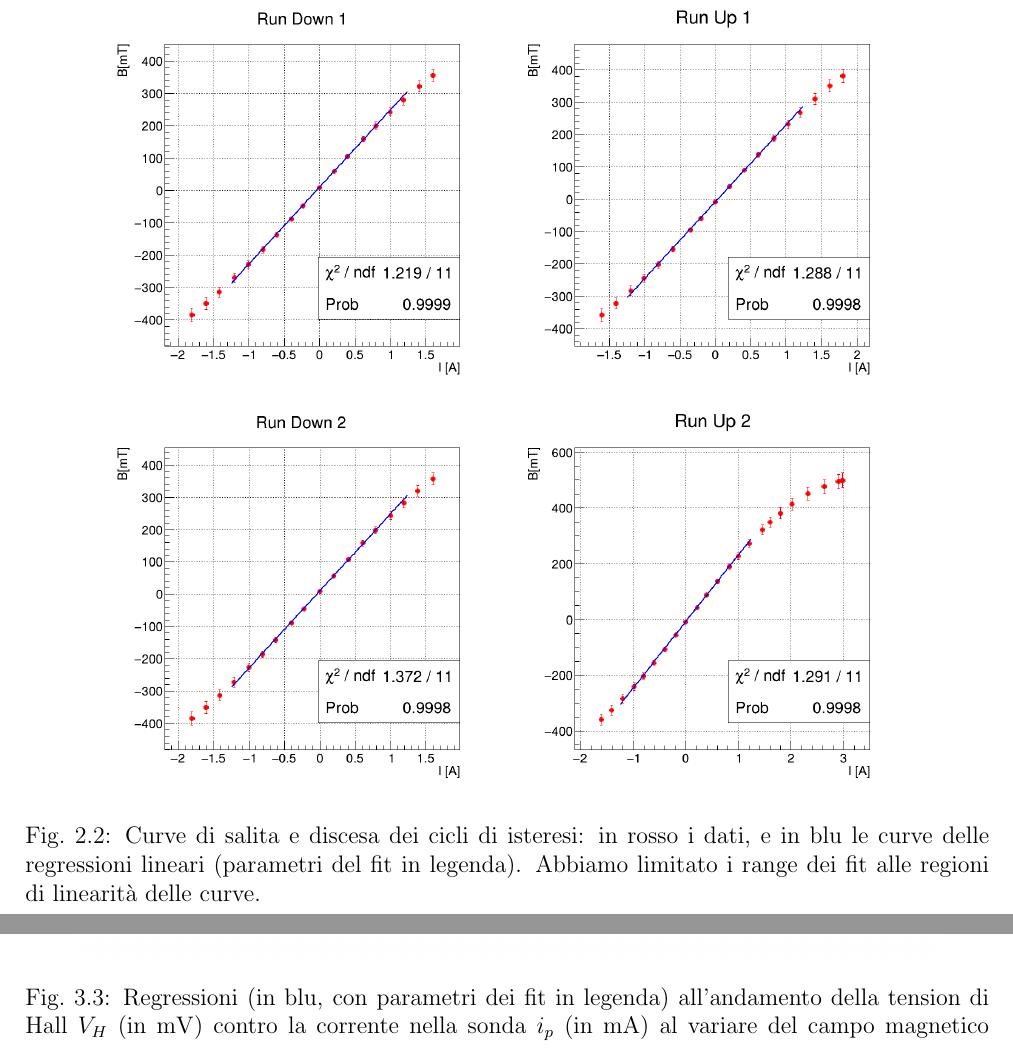
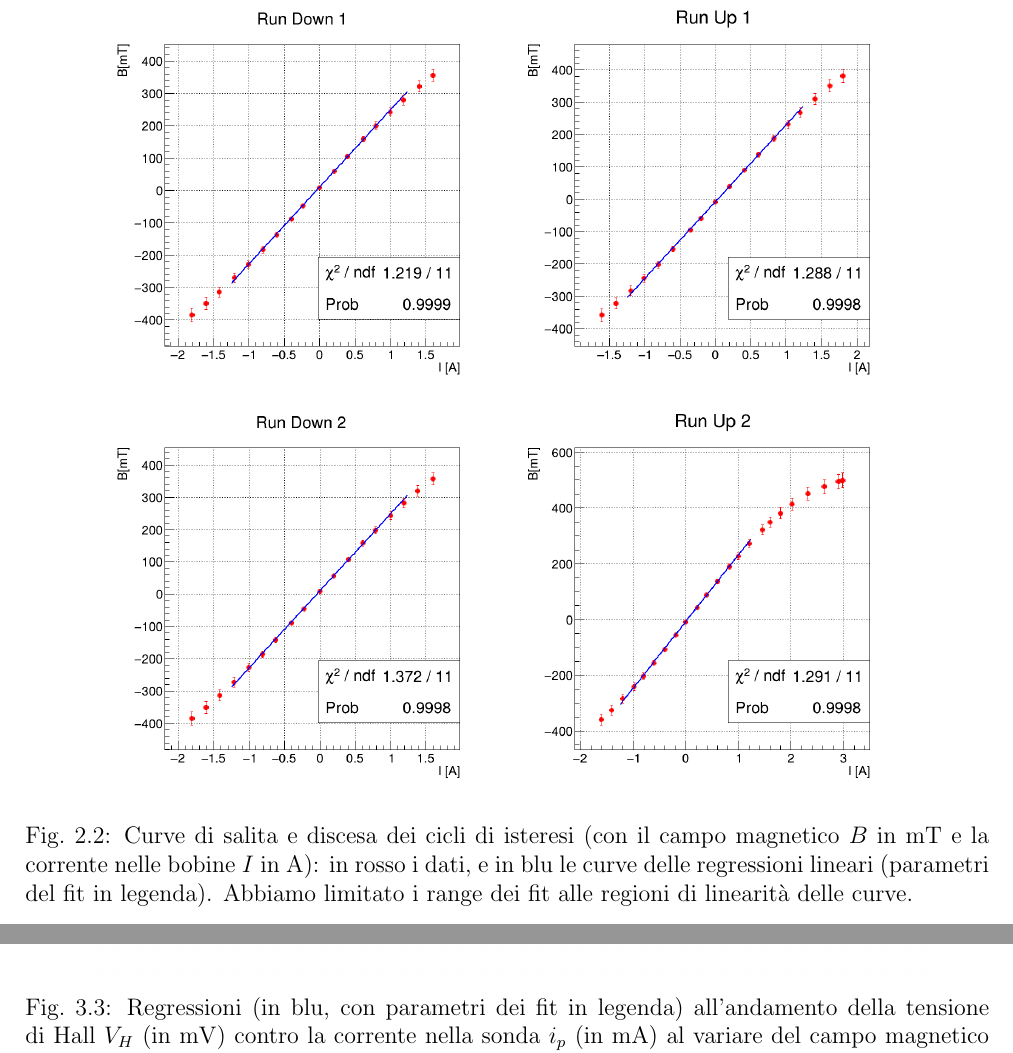
Before and after one commit to 0universe0/lab_ifns_sm, a LaTeX paper (reportHall/hall.tex, which reads reportHall/sections/2_electromagnet.tex, reportHall/sections/3_VhI.tex): two parts of pages 7 and 11 of 26, joined at a grey line, cut so that both start at the same text. Compiled offline with pdfLaTeX.

Commit message:
fixed typos

```diff
--- a/reportHall/sections/2_electromagnet.tex
+++ b/reportHall/sections/2_electromagnet.tex
@@ -120,7 +120,7 @@ $B_\text{down,2}$ & $\delta B_\text{down,2}$ & $i_\text{down,2}$ & $\delta i_\te
 \begin{figure}
 \centering
 \includegraphics[width=0.85\textwidth]{./figs/hysteresis.png}
-\caption{Curve di salita e discesa dei cicli di isteresi: in rosso i dati, e in blu le curve delle regressioni lineari (parametri del fit in legenda). Abbiamo limitato i range dei fit alle regioni di linearità delle curve.}
+\caption{Curve di salita e discesa dei cicli di isteresi (con il campo magnetico $ B $ in $ \unit{mT} $ e la corrente nelle bobine $ I $ in $ \unit{A} $): in rosso i dati, e in blu le curve delle regressioni lineari (parametri del fit in legenda). Abbiamo limitato i range dei fit alle regioni di linearità delle curve.}
 \label{fig:hysteresis}
 \end{figure}
 
--- a/reportHall/sections/3_VhI.tex
+++ b/reportHall/sections/3_VhI.tex
@@ -60,7 +60,7 @@ aspettandoci, per confronto con l'\cref{eq:hall-tension}, che $ q $ sia compatib
 \begin{figure}
 \centering
 \includegraphics[width=0.9\textwidth]{./figs/Vhcurrneg.png}
-\caption{Regressioni (in blu, con parametri dei fit in legenda) all'andamento della tension di Hall $ V_H $ (in $ \unit{mV} $) contro la corrente nella sonda $ i_p $ (in $ \unit{mA} $) al variare del campo magnetico esterno (determinato dalla ``magnet current'' nel titolo, indicata più precisamente nel seguito).}
+\caption{Regressioni (in blu, con parametri dei fit in legenda) all'andamento della tensione di Hall $ V_H $ (in $ \unit{mV} $) contro la corrente nella sonda $ i_p $ (in $ \unit{mA} $) al variare del campo magnetico esterno (determinato dalla ``magnet current'' nel titolo, indicata più precisamente nel seguito).}
 \label{fig:neg}
 \end{figure}
 
```
Also changed, not shown: reportHall/hall.pdf, reportHall/sections/3_VhI.tex (4 more changed lines).
